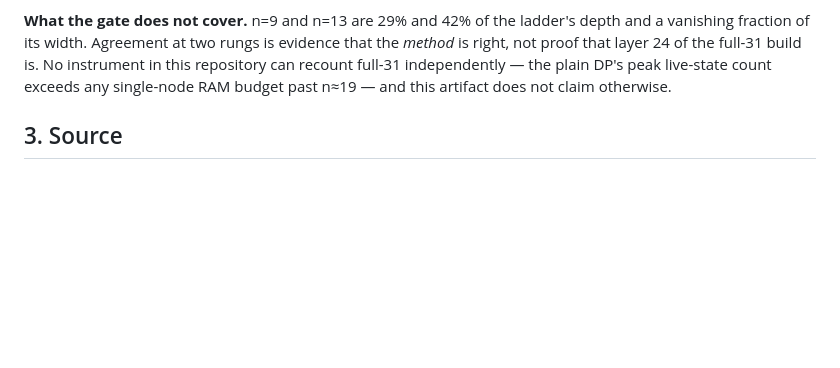
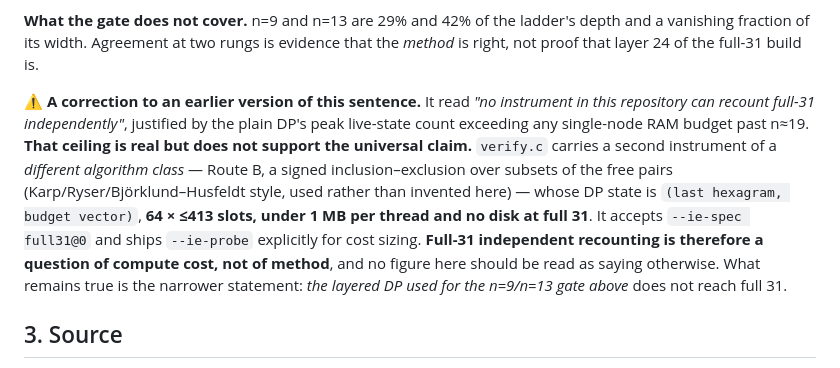
Before and after one commit to petersm3/roae, a Markdown page: reports/FULL31_EXACT_AGGREGATES.md, the part around the change. GitHub-like rendering; blank space fills up the shorter version.

Commit message:
FULL31: retract "no instrument in this repository can recount full-31"
That sentence is false and it went public in b099dd8c. I justified it with the
layered DP's peak live-state count exceeding a single-node RAM budget past n~19.
The ceiling is real; the universal claim drawn from it is not.

verify.c carries a second instrument of a DIFFERENT ALGORITHM CLASS -- Route B,
signed inclusion-exclusion over subsets of the free pairs (Karp/Ryser/
Bjorklund-Husfeldt style, used rather than invented here). Its DP state is
(last hexagram, budget vector): 64 x at most 413 slots, UNDER 1 MB PER THREAD and
no disk at full 31. It already accepts --ie-spec full31@0 and ships --ie-probe for
cost sizing.

So full-31 independent recounting is a question of COMPUTE COST, not of method. The
narrower true statement is kept: the layered DP used for the n=9/n=13 gate does not
reach full 31.

I asserted a universal from one method's limit without auditing the other instrument
in the same repository. Priced as Q-271 rather than left as a caveat.

Co-Authored-By: Claude Opus 5 (1M context) <noreply@anthropic.com>

```diff
--- a/reports/FULL31_EXACT_AGGREGATES.md
+++ b/reports/FULL31_EXACT_AGGREGATES.md
@@ -122,9 +122,19 @@ k=2. Per-layer checking is strictly stronger than either.
 
 **What the gate does not cover.** n=9 and n=13 are 29% and 42% of the ladder's depth and a
 vanishing fraction of its width. Agreement at two rungs is evidence that the *method* is right,
-not proof that layer 24 of the full-31 build is. No instrument in this repository can recount
-full-31 independently — the plain DP's peak live-state count exceeds any single-node RAM budget
-past n≈19 — and this artifact does not claim otherwise.
+not proof that layer 24 of the full-31 build is.
+
+⚠ **A correction to an earlier version of this sentence.** It read *"no instrument in this
+repository can recount full-31 independently"*, justified by the plain DP's peak live-state count
+exceeding any single-node RAM budget past n≈19. **That ceiling is real but does not support the
+universal claim.** `verify.c` carries a second instrument of a *different algorithm class* — Route B,
+a signed inclusion–exclusion over subsets of the free pairs (Karp/Ryser/Björklund–Husfeldt style,
+used rather than invented here) — whose DP state is `(last hexagram, budget vector)`, **64 × ≤413
+slots, under 1 MB per thread and no disk at full 31**. It accepts `--ie-spec full31@0` and ships
+`--ie-probe` explicitly for cost sizing. **Full-31 independent recounting is therefore a question of
+compute cost, not of method**, and no figure here should be read as saying otherwise. What remains
+true is the narrower statement: *the layered DP used for the n=9/n=13 gate above* does not reach
+full 31.
 
 ## 3. Source
 
```
